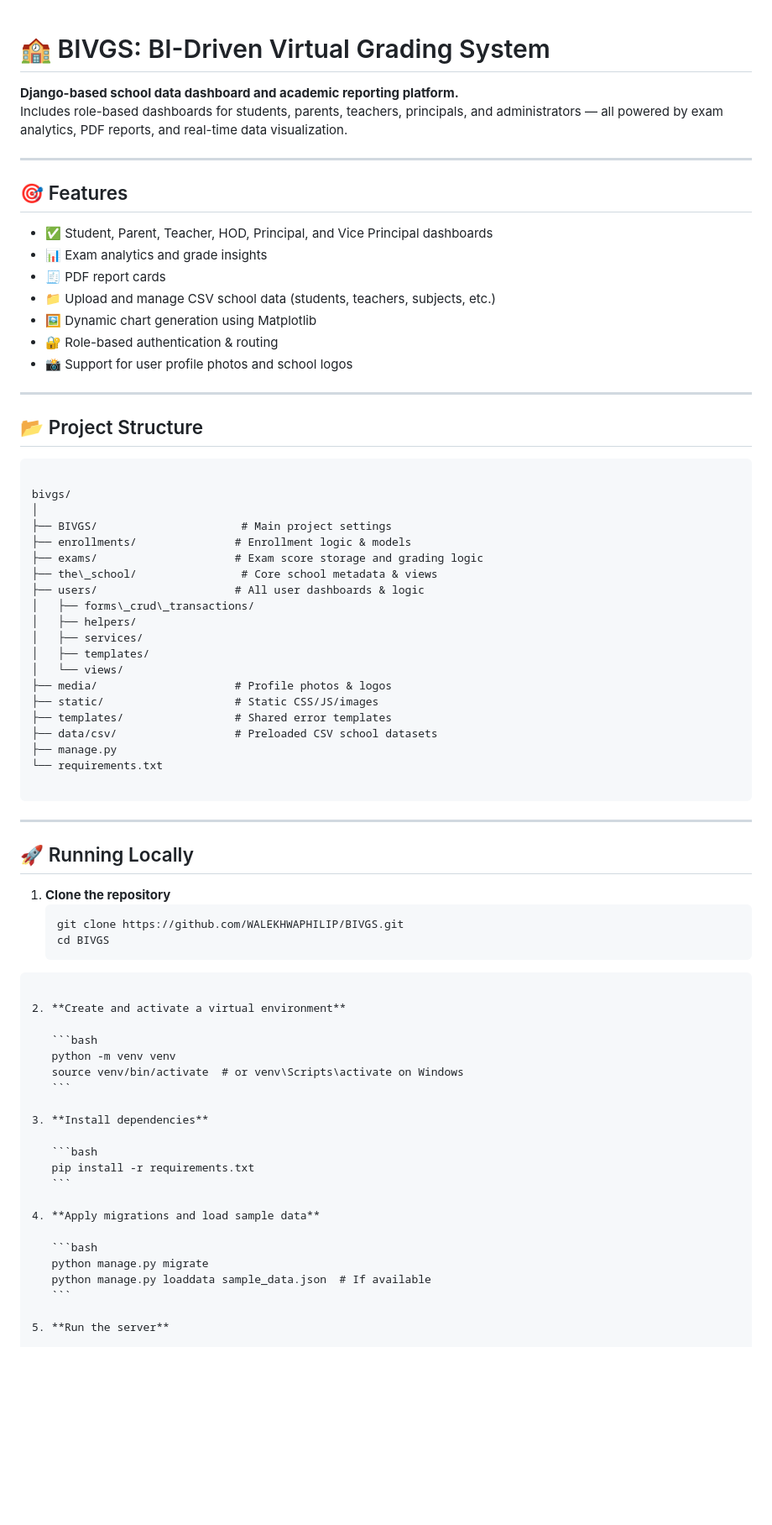
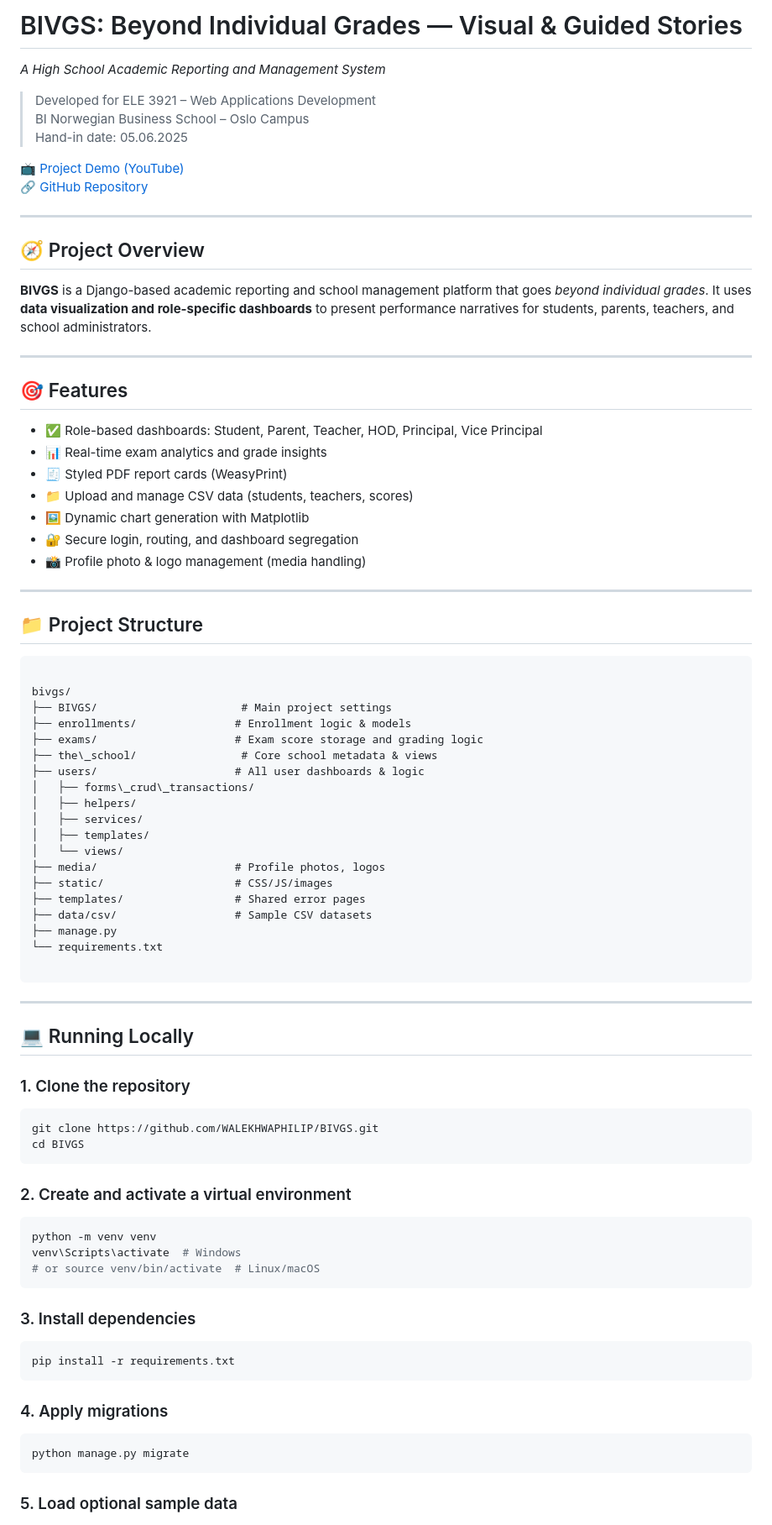
Before and after one commit to WALEKHWAPHILIP/BIVGS, a Markdown page: README.md, the part around the change printed below. Shown: that part at 84% size. Drawn GitHub-style; blank space fills up the shorter version.

`````diff
--- a/README.md
+++ b/README.md
@@ -1,29 +1,38 @@
+# BIVGS: Beyond Individual Grades — Visual & Guided Stories
+_A High School Academic Reporting and Management System_
 
-# 🏫 BIVGS: BI-Driven Virtual Grading System
+> Developed for ELE 3921 – Web Applications Development
+> BI Norwegian Business School – Oslo Campus
+> Hand-in date: 05.06.2025
 
-**Django-based school data dashboard and academic reporting platform.**
-Includes role-based dashboards for students, parents, teachers, principals, and administrators — all powered by exam analytics, PDF reports, and real-time data visualization.
+[📺 Project Demo (YouTube)](https://www.youtube.com/watch?v=7P4s3DVCt-E)
+[🔗 GitHub Repository](https://github.com/WALEKHWAPHILIP/BIVGS)
+
+---
+
+## 🧭 Project Overview
+
+**BIVGS** is a Django-based academic reporting and school management platform that goes *beyond individual grades*. It uses **data visualization and role-specific dashboards** to present performance narratives for students, parents, teachers, and school administrators.
 
 ---
 
 ## 🎯 Features
 
-- ✅ Student, Parent, Teacher, HOD, Principal, and Vice Principal dashboards
-- 📊 Exam analytics and grade insights
-- 🧾 PDF report cards
-- 📁 Upload and manage CSV school data (students, teachers, subjects, etc.)
-- 🖼️ Dynamic chart generation using Matplotlib
-- 🔐 Role-based authentication & routing
-- 📸 Support for user profile photos and school logos
+- ✅ Role-based dashboards: Student, Parent, Teacher, HOD, Principal, Vice Principal
+- 📊 Real-time exam analytics and grade insights
+- 🧾 Styled PDF report cards (WeasyPrint)
+- 📁 Upload and manage CSV data (students, teachers, scores)
+- 🖼️ Dynamic chart generation with Matplotlib
+- 🔐 Secure login, routing, and dashboard segregation
+- 📸 Profile photo & logo management (media handling)
 
 ---
 
-## 📂 Project Structure
+## 📁 Project Structure
 
 ```
 
 bivgs/
-│
 ├── BIVGS/                      # Main project settings
 ├── enrollments/               # Enrollment logic & models
 ├── exams/                     # Exam score storage and grading logic
@@ -34,10 +43,10 @@ bivgs/
 │   ├── services/
 │   ├── templates/
 │   └── views/
-├── media/                     # Profile photos & logos
-├── static/                    # Static CSS/JS/images
-├── templates/                 # Shared error templates
-├── data/csv/                  # Preloaded CSV school datasets
+├── media/                     # Profile photos, logos
+├── static/                    # CSS/JS/images
+├── templates/                 # Shared error pages
+├── data/csv/                  # Sample CSV datasets
 ├── manage.py
 └── requirements.txt
 
@@ -45,33 +54,34 @@ bivgs/
 
 ---
 
-## 🚀 Running Locally
+## 💻 Running Locally
 
-1. **Clone the repository**
-   ```bash
-   git clone https://github.com/WALEKHWAPHILIP/BIVGS.git
-   cd BIVGS
+### 1. Clone the repository
+
+```bash
+git clone https://github.com/WALEKHWAPHILIP/BIVGS.git
+cd BIVGS
 ````
 
-2. **Create and activate a virtual environment**
+### 2. Create and activate a virtual environment
 
-   ```bash
-   python -m venv venv
-   source venv/bin/activate  # or venv\Scripts\activate on Windows
-   ```
+```bash
+python -m venv venv
+venv\Scripts\activate  # Windows
+# or source venv/bin/activate  # Linux/macOS
+```
 
-3. **Install dependencies**
+### 3. Install dependencies
 
-   ```bash
-   pip install -r requirements.txt
-   ```
+```bash
+pip install -r requirements.txt
+```
 
-4. **Apply migrations and load sample data**
+### 4. Apply migrations
 
-   ```bash
-   python manage.py migrate
-   python manage.py loaddata sample_data.json  # If available
-   ```
+```bash
+python manage.py migrate
+```
 
-5. **Run the server**
+### 5. Load optional sample data
 
`````
Also changed, not shown: other parts of README.md (+65 -29 lines).
